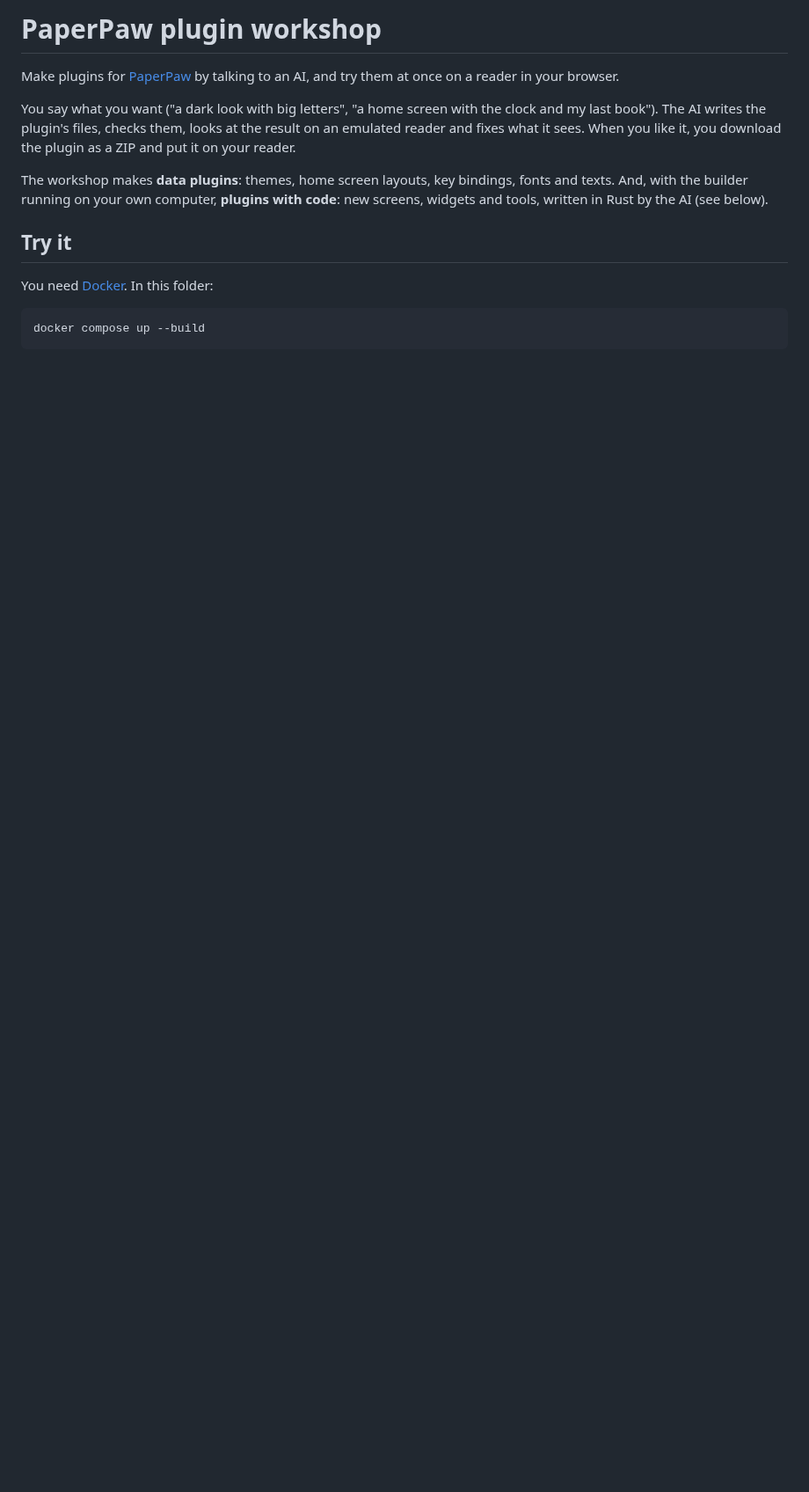
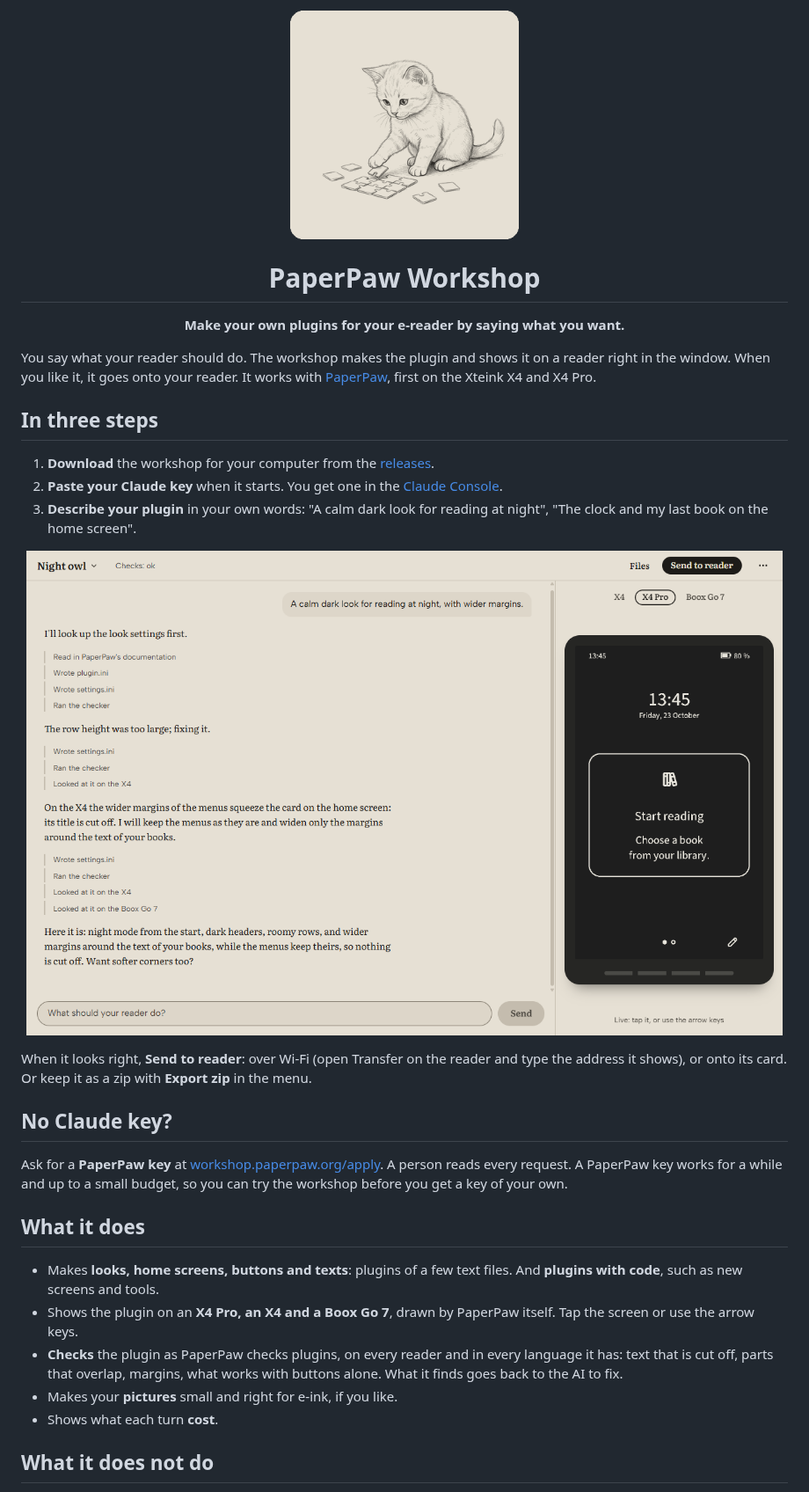
Before and after one commit to hthoene/paperpaw-workshop, a Markdown page: README.md, the part around one of its changes. Shown at 88% size. Rendered like a GitHub page; pictures changed too: docs/images/cat.png (added), docs/images/window.png (added); blank space fills up the shorter version.

````diff
--- a/README.md
+++ b/README.md
@@ -1,21 +1,53 @@
-# PaperPaw plugin workshop
+<p align="center">
+  <img src="docs/images/cat.png" width="260" alt="A kitten putting puzzle pieces together">
+</p>
 
-Make plugins for [PaperPaw](https://paperpaw.org) by talking to an AI, and
-try them at once on a reader in your browser.
+<h1 align="center">PaperPaw Workshop</h1>
 
-You say what you want ("a dark look with big letters", "a home screen with
-the clock and my last book"). The AI writes the plugin's files, checks them,
-looks at the result on an emulated reader and fixes what it sees. When you
-like it, you download the plugin as a ZIP and put it on your reader.
+<p align="center">
+  <b>Make your own plugins for your e-reader by saying what you want.</b>
+</p>
 
-The workshop makes **data plugins**: themes, home screen layouts, key
-bindings, fonts and texts. And, with the builder running on your own
-computer, **plugins with code**: new screens, widgets and tools, written
-in Rust by the AI (see below).
+You say what your reader should do. The workshop makes the plugin and shows
+it on a reader right in the window. When you like it, it goes onto your
+reader. It works with [PaperPaw](https://paperpaw.org), first on the
+Xteink X4 and X4 Pro.
 
-## Try it
+## In three steps
 
-You need [Docker](https://www.docker.com/). In this folder:
+1. **Download** the workshop for your computer from the
+   [releases](https://github.com/hthoene/paperpaw-workshop/releases).
+2. **Paste your Claude key** when it starts. You get one in the
+   [Claude Console](https://console.anthropic.com/).
+3. **Describe your plugin** in your own words: "A calm dark look for
+   reading at night", "The clock and my last book on the home screen".
 
-```bash
-docker compose up --build
+<p align="center">
+  <img src="docs/images/window.png" width="860" alt="The workshop's window: the conversation about a calm dark look on the left, and on the right an X4 Pro showing its home screen in that look">
+</p>
+
+When it looks right, **Send to reader**: over Wi-Fi (open Transfer on the
+reader and type the address it shows), or onto its card. Or keep it as a
+zip with **Export zip** in the menu.
+
+## No Claude key?
+
+Ask for a **PaperPaw key** at
+[workshop.paperpaw.org/apply](https://workshop.paperpaw.org/apply). A
+person reads every request. A PaperPaw key works for a while and up to a
+small budget, so you can try the workshop before you get a key of your own.
+
+## What it does
+
+- Makes **looks, home screens, buttons and texts**: plugins of a few text
+  files. And **plugins with code**, such as new screens and tools.
+- Shows the plugin on an **X4 Pro, an X4 and a Boox Go 7**, drawn by
+  PaperPaw itself. Tap the screen or use the arrow keys.
+- **Checks** the plugin as PaperPaw checks plugins, on every reader and in
+  every language it has: text that is cut off, parts that overlap, margins,
+  what works with buttons alone. What it finds goes back to the AI to fix.
+- Makes your **pictures** small and right for e-ink, if you like.
+- Shows what each turn **cost**.
+
+## What it does not do
+
````
Also changed, not shown: other parts of README.md (+41 -143 lines), 6 other files.
